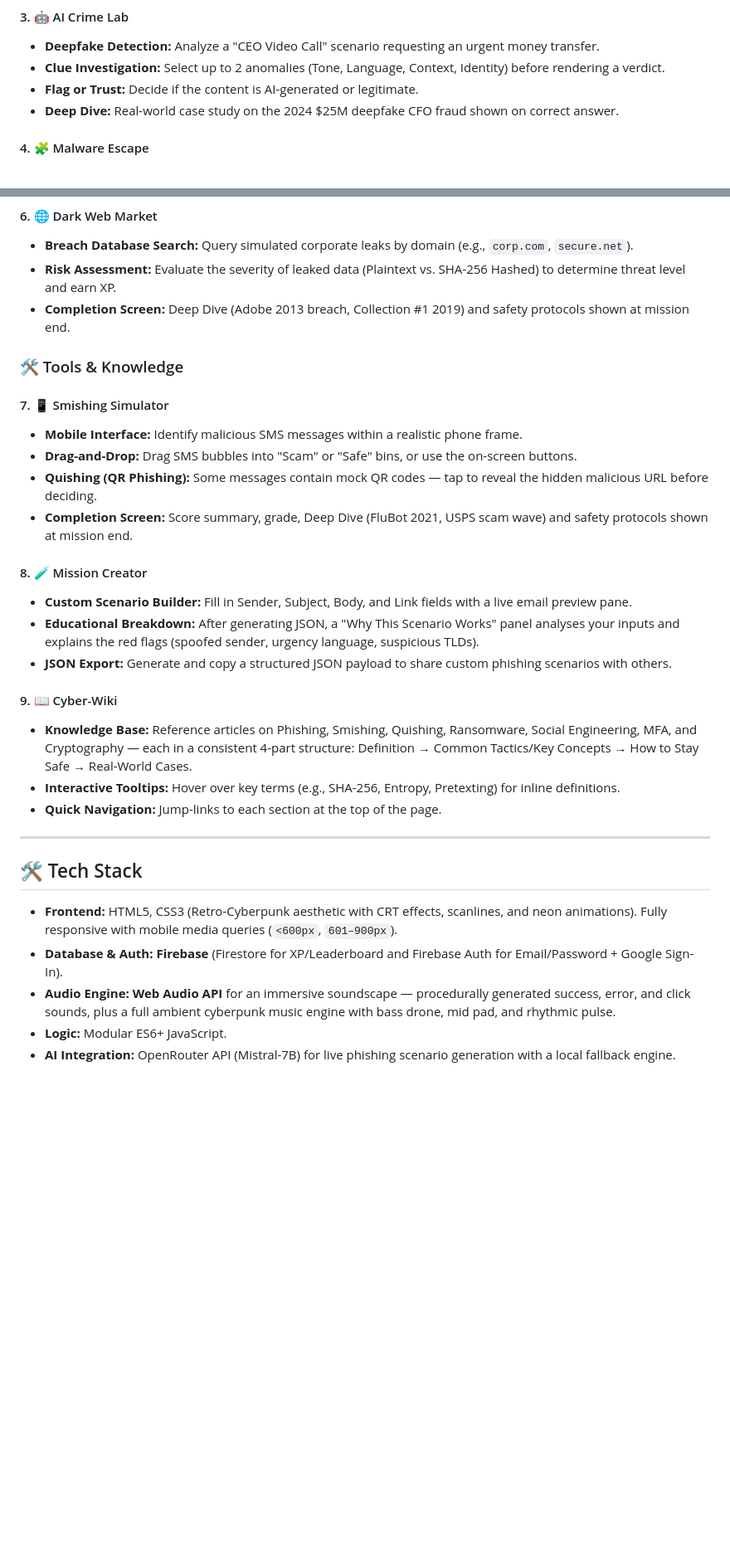
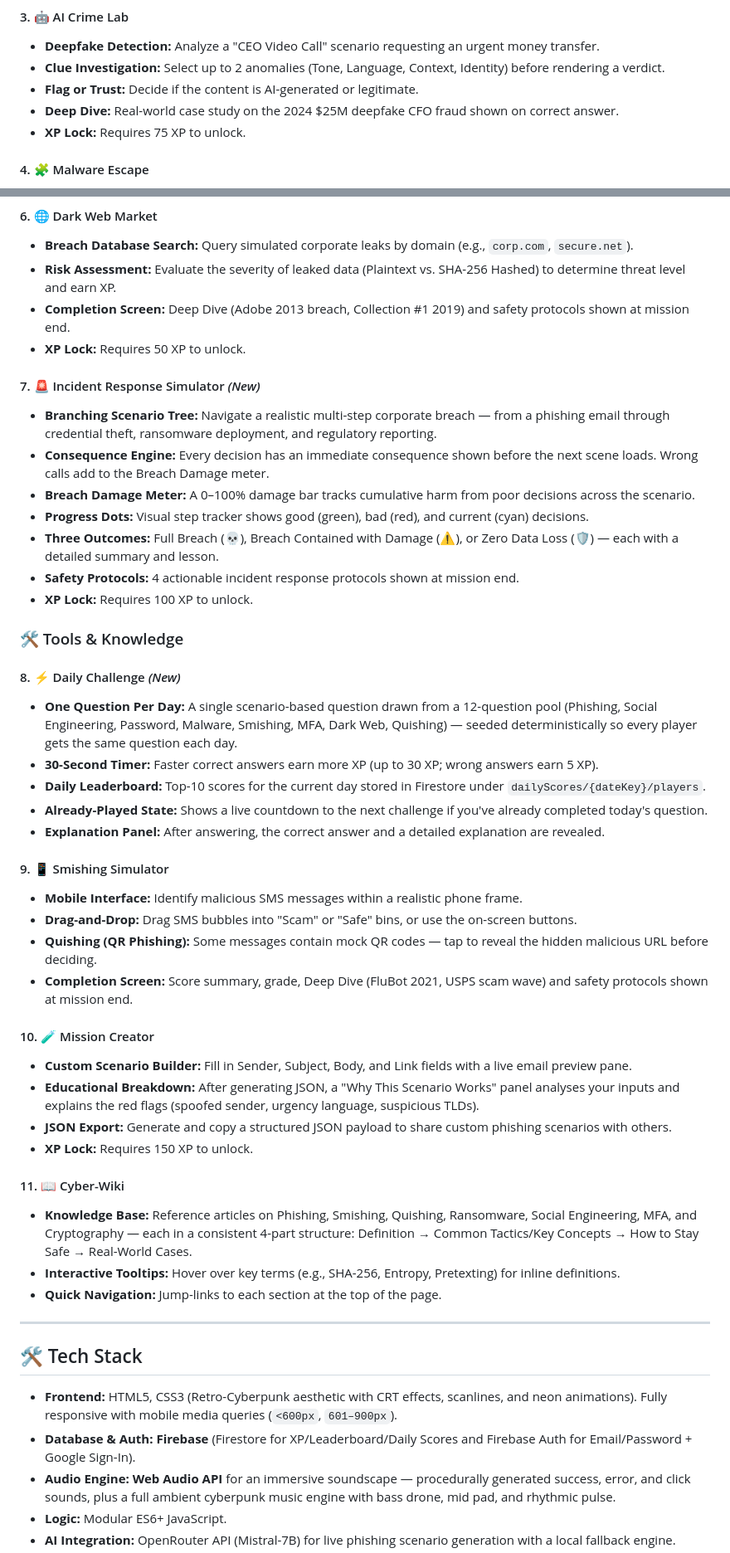
Before and after one commit to hemaharshini-dev/CyberArena, a Markdown page: README.md, 2 parts joined by grey strips. Shown at 83% size. GitHub-like rendering; blank space fills up the shorter version.

```diff
--- a/README.md
+++ b/README.md
@@ -31,6 +31,7 @@ Missions are grouped into three categories on the Hub:
 *   **Clue Investigation:** Select up to 2 anomalies (Tone, Language, Context, Identity) before rendering a verdict.
 *   **Flag or Trust:** Decide if the content is AI-generated or legitimate.
 *   **Deep Dive:** Real-world case study on the 2024 $25M deepfake CFO fraud shown on correct answer.
+*   **XP Lock:** Requires 75 XP to unlock.
 
 #### 4. 🧩 Malware Escape
 *   **Incident Response:** Manage "System Health" during an active ransomware outbreak.
@@ -50,20 +51,38 @@ Missions are grouped into three categories on the Hub:
 *   **Breach Database Search:** Query simulated corporate leaks by domain (e.g., `corp.com`, `secure.net`).
 *   **Risk Assessment:** Evaluate the severity of leaked data (Plaintext vs. SHA-256 Hashed) to determine threat level and earn XP.
 *   **Completion Screen:** Deep Dive (Adobe 2013 breach, Collection #1 2019) and safety protocols shown at mission end.
+*   **XP Lock:** Requires 50 XP to unlock.
+
+#### 7. 🚨 Incident Response Simulator *(New)*
+*   **Branching Scenario Tree:** Navigate a realistic multi-step corporate breach — from a phishing email through credential theft, ransomware deployment, and regulatory reporting.
+*   **Consequence Engine:** Every decision has an immediate consequence shown before the next scene loads. Wrong calls add to the Breach Damage meter.
+*   **Breach Damage Meter:** A 0–100% damage bar tracks cumulative harm from poor decisions across the scenario.
+*   **Progress Dots:** Visual step tracker shows good (green), bad (red), and current (cyan) decisions.
+*   **Three Outcomes:** Full Breach (💀), Breach Contained with Damage (⚠️), or Zero Data Loss (🛡️) — each with a detailed summary and lesson.
+*   **Safety Protocols:** 4 actionable incident response protocols shown at mission end.
+*   **XP Lock:** Requires 100 XP to unlock.
 
 ### 🛠️ Tools & Knowledge
-#### 7. 📱 Smishing Simulator
+#### 8. ⚡ Daily Challenge *(New)*
+*   **One Question Per Day:** A single scenario-based question drawn from a 12-question pool (Phishing, Social Engineering, Password, Malware, Smishing, MFA, Dark Web, Quishing) — seeded deterministically so every player gets the same question each day.
+*   **30-Second Timer:** Faster correct answers earn more XP (up to 30 XP; wrong answers earn 5 XP).
+*   **Daily Leaderboard:** Top-10 scores for the current day stored in Firestore under `dailyScores/{dateKey}/players`.
+*   **Already-Played State:** Shows a live countdown to the next challenge if you've already completed today's question.
+*   **Explanation Panel:** After answering, the correct answer and a detailed explanation are revealed.
+
+#### 9. 📱 Smishing Simulator
 *   **Mobile Interface:** Identify malicious SMS messages within a realistic phone frame.
 *   **Drag-and-Drop:** Drag SMS bubbles into "Scam" or "Safe" bins, or use the on-screen buttons.
 *   **Quishing (QR Phishing):** Some messages contain mock QR codes — tap to reveal the hidden malicious URL before deciding.
 *   **Completion Screen:** Score summary, grade, Deep Dive (FluBot 2021, USPS scam wave) and safety protocols shown at mission end.
 
-#### 8. 🧪 Mission Creator
+#### 10. 🧪 Mission Creator
 *   **Custom Scenario Builder:** Fill in Sender, Subject, Body, and Link fields with a live email preview pane.
 *   **Educational Breakdown:** After generating JSON, a "Why This Scenario Works" panel analyses your inputs and explains the red flags (spoofed sender, urgency language, suspicious TLDs).
 *   **JSON Export:** Generate and copy a structured JSON payload to share custom phishing scenarios with others.
+*   **XP Lock:** Requires 150 XP to unlock.
 
-#### 9. 📖 Cyber-Wiki
+#### 11. 📖 Cyber-Wiki
 *   **Knowledge Base:** Reference articles on Phishing, Smishing, Quishing, Ransomware, Social Engineering, MFA, and Cryptography — each in a consistent 4-part structure: Definition → Common Tactics/Key Concepts → How to Stay Safe → Real-World Cases.
 *   **Interactive Tooltips:** Hover over key terms (e.g., SHA-256, Entropy, Pretexting) for inline definitions.
 *   **Quick Navigation:** Jump-links to each section at the top of the page.
@@ -73,7 +92,7 @@ Missions are grouped into three categories on the Hub:
 ## 🛠️ Tech Stack
 
 *   **Frontend:** HTML5, CSS3 (Retro-Cyberpunk aesthetic with CRT effects, scanlines, and neon animations). Fully responsive with mobile media queries (`<600px`, `601–900px`).
-*   **Database & Auth:** **Firebase** (Firestore for XP/Leaderboard and Firebase Auth for Email/Password + Google Sign-In).
+*   **Database & Auth:** **Firebase** (Firestore for XP/Leaderboard/Daily Scores and Firebase Auth for Email/Password + Google Sign-In).
 *   **Audio Engine:** **Web Audio API** for an immersive soundscape — procedurally generated success, error, and click sounds, plus a full ambient cyberpunk music engine with bass drone, mid pad, and rhythmic pulse.
 *   **Logic:** Modular ES6+ JavaScript.
 *   **AI Integration:** OpenRouter API (Mistral-7B) for live phishing scenario generation with a local fallback engine.
```
Also changed, not shown: other parts of README.md (+16 -1 lines).
